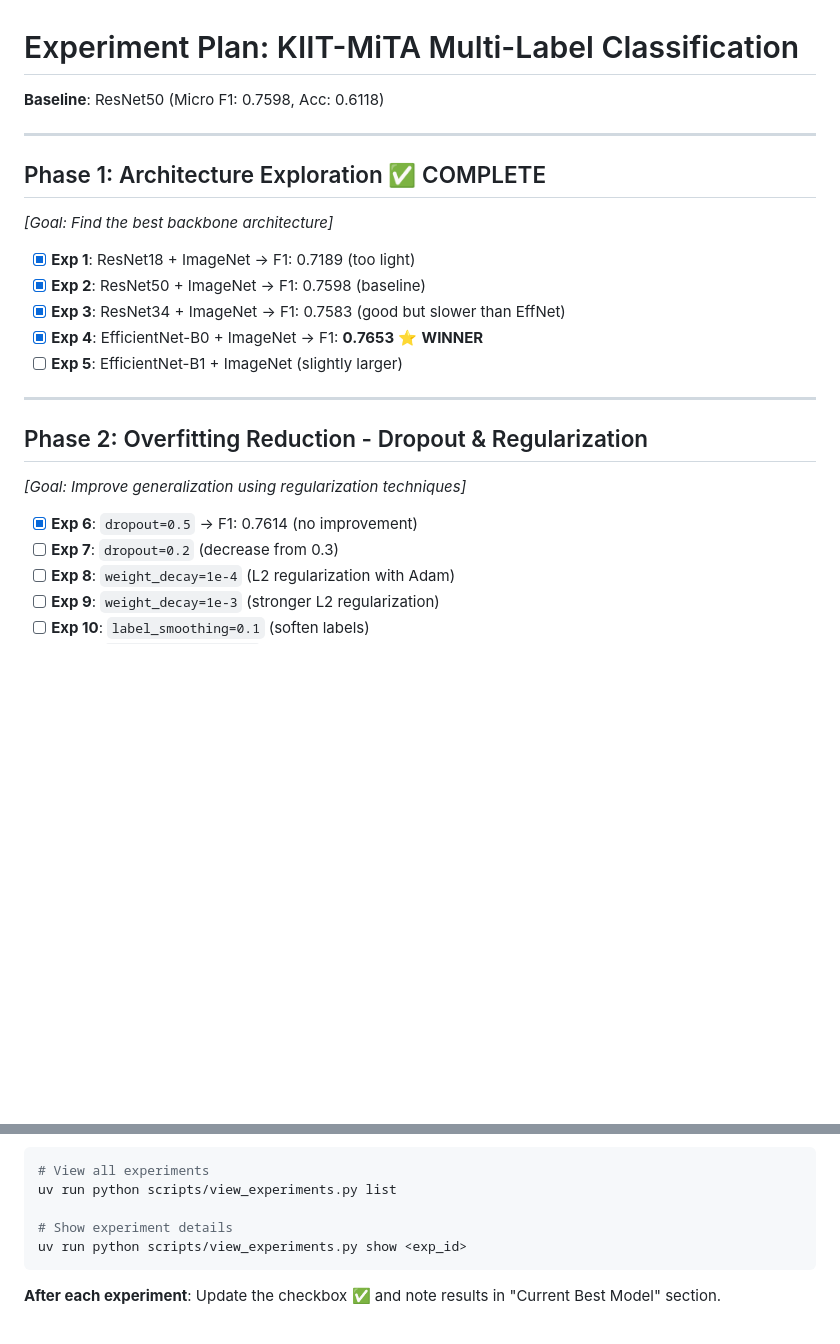
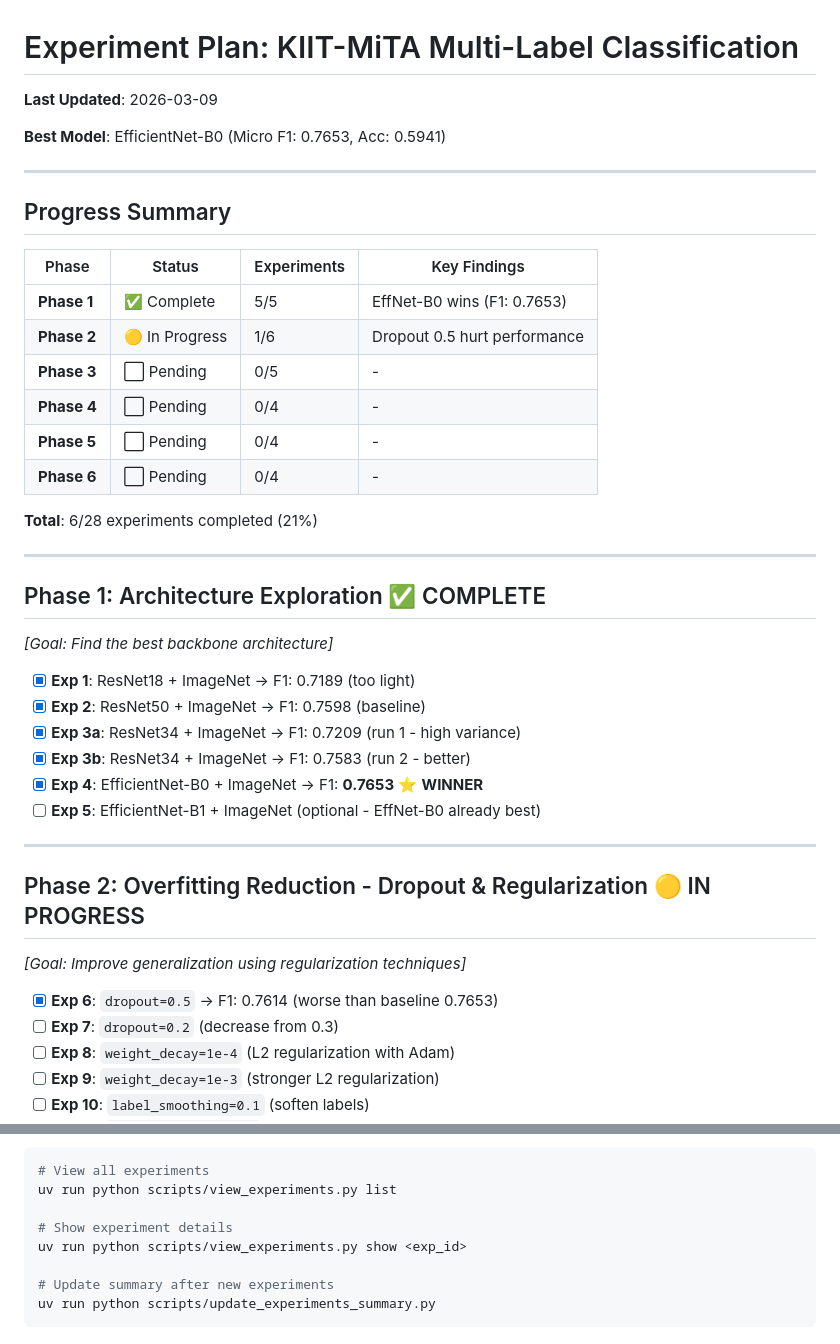
Before and after one commit to abubakarsiddik31/battle-vision, a Markdown page: EXPERIMENT_PLAN.md, 2 parts joined by grey strips. Drawn GitHub-style; blank space fills up the shorter version.

````diff
--- a/EXPERIMENT_PLAN.md
+++ b/EXPERIMENT_PLAN.md
@@ -1,6 +1,23 @@
 # Experiment Plan: KIIT-MiTA Multi-Label Classification
 
-**Baseline**: ResNet50 (Micro F1: 0.7598, Acc: 0.6118)
+**Last Updated**: 2026-03-09
+
+**Best Model**: EfficientNet-B0 (Micro F1: 0.7653, Acc: 0.5941)
+
+---
+
+## Progress Summary
+
+| Phase | Status | Experiments | Key Findings |
+|-------|--------|-------------|--------------|
+| **Phase 1** | ✅ Complete | 5/5 | EffNet-B0 wins (F1: 0.7653) |
+| **Phase 2** | 🟡 In Progress | 1/6 | Dropout 0.5 hurt performance |
+| **Phase 3** | ⬜ Pending | 0/5 | - |
+| **Phase 4** | ⬜ Pending | 0/4 | - |
+| **Phase 5** | ⬜ Pending | 0/4 | - |
+| **Phase 6** | ⬜ Pending | 0/4 | - |
+
+**Total**: 6/28 experiments completed (21%)
 
 ---
 
@@ -9,16 +26,17 @@
 
 - [x] **Exp 1**: ResNet18 + ImageNet → F1: 0.7189 (too light)
 - [x] **Exp 2**: ResNet50 + ImageNet → F1: 0.7598 (baseline)
-- [x] **Exp 3**: ResNet34 + ImageNet → F1: 0.7583 (good but slower than EffNet)
+- [x] **Exp 3a**: ResNet34 + ImageNet → F1: 0.7209 (run 1 - high variance)
+- [x] **Exp 3b**: ResNet34 + ImageNet → F1: 0.7583 (run 2 - better)
 - [x] **Exp 4**: EfficientNet-B0 + ImageNet → F1: **0.7653** ⭐ **WINNER**
-- [ ] **Exp 5**: EfficientNet-B1 + ImageNet (slightly larger)
+- [ ] **Exp 5**: EfficientNet-B1 + ImageNet (optional - EffNet-B0 already best)
 
 ---
 
-## Phase 2: Overfitting Reduction - Dropout & Regularization
+## Phase 2: Overfitting Reduction - Dropout & Regularization 🟡 IN PROGRESS
 *[Goal: Improve generalization using regularization techniques]*
 
-- [x] **Exp 6**: `dropout=0.5` → F1: 0.7614 (no improvement)
+- [x] **Exp 6**: `dropout=0.5` → F1: 0.7614 (worse than baseline 0.7653)
 - [ ] **Exp 7**: `dropout=0.2` (decrease from 0.3)
 - [ ] **Exp 8**: `weight_decay=1e-4` (L2 regularization with Adam)
 - [ ] **Exp 9**: `weight_decay=1e-3` (stronger L2 regularization)
@@ -116,6 +150,7 @@ uv run python scripts/view_experiments.py list
 
 # Show experiment details
 uv run python scripts/view_experiments.py show <exp_id>
+
+# Update summary after new experiments
+uv run python scripts/update_experiments_summary.py
 ```
-
-**After each experiment**: Update the checkbox ✅ and note results in "Current Best Model" section.
````
Also changed, not shown: other parts of EXPERIMENT_PLAN.md (+43 -27 lines).
